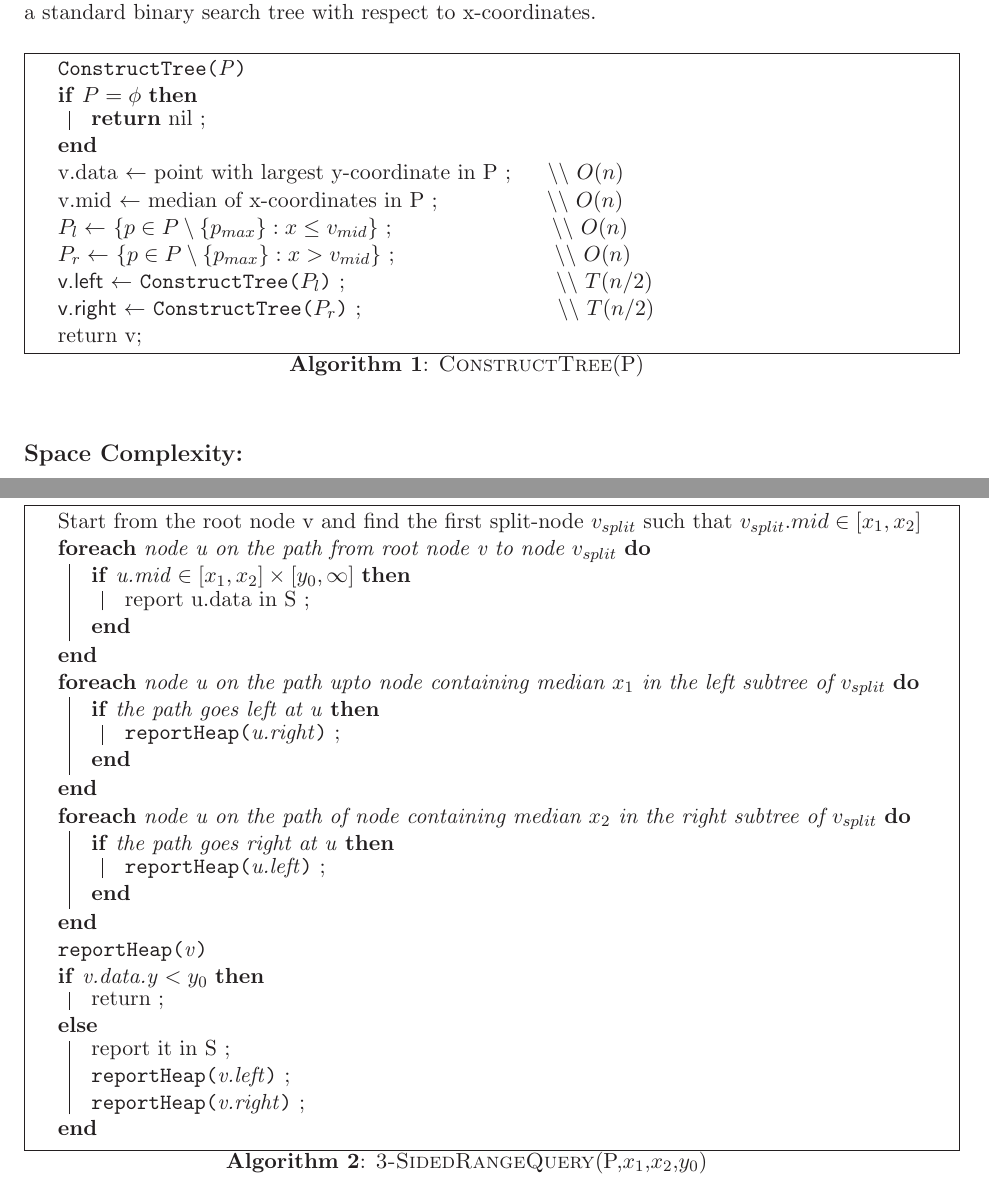
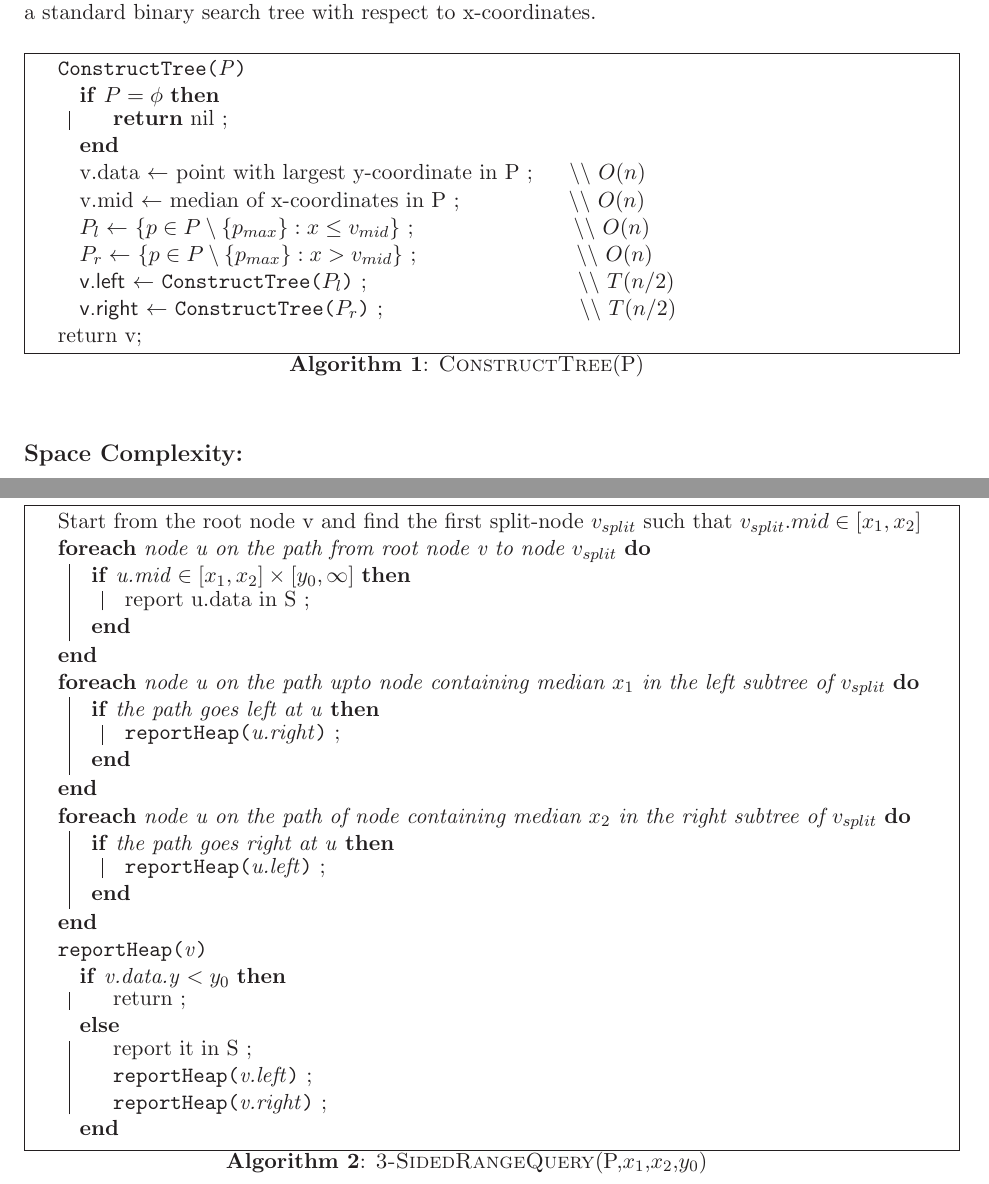
Before and after one commit to Course/CS345, a LaTeX problem sheet (TA1/assignment1.tex): two parts of pages 1 and 3 of 10, joined at a grey line, cut so that both start at the same text. Compiled offline with LaTeX, dvips and Ghostscript.

Commit message:
indentation fix

```diff
--- a/TA1/assignment1.tex
+++ b/TA1/assignment1.tex
@@ -77,6 +77,7 @@ In other words , our new binary search tree acts like a max-heap with respect to
 \SetKwData{Right}{v.right}
 \SetKw{Return}{return}
 \ConstructTree{P} { \\
+\Indp
 \If{$P = \phi$} {\Return nil \;}
 
 v.data $\leftarrow$ point with largest y-coordinate in P ; ~~~~$\backslash \backslash$ {\tt{$O(n)$}} \\
@@ -86,6 +87,7 @@ $P_{r} \leftarrow $ \{$p \in P \setminus \{p_{max}\} : x > v_{mid}$\} ; ~~~~~~~~
 \Left $\leftarrow$ \ConstructTree{$P_{l}$} ; ~~~~~~~~~~~~~~~~~~~~~~~~~~~~$\backslash \backslash$ {\tt{$T(n/2)$}} \\
 \Right $\leftarrow$ \ConstructTree{$P_{r}$} ; ~~~~~~~~~~~~~~~~~~~~~~~~~~$\backslash \backslash$ {\tt{$T(n/2)$}} \\
 return v;
+\Indm
 }
 \caption{\textsc{ConstructTree}(P)}
 \end{algorithm}
@@ -137,10 +139,12 @@ Start from the root node v and find the first split-node $v_{split}$ such that $
     }
 }
 \RH{v} { \\
+\Indp
 \eIf{v.data.y $< y_0$} {return \;}
 {report it in S \;
 \RH{v.left} \;
 \RH{v.right} \;
+\Indm
 }
 }
 \caption{\textsc{3-SidedRangeQuery}(P,$x_1$,$x_2$,$y_0$)}
```
